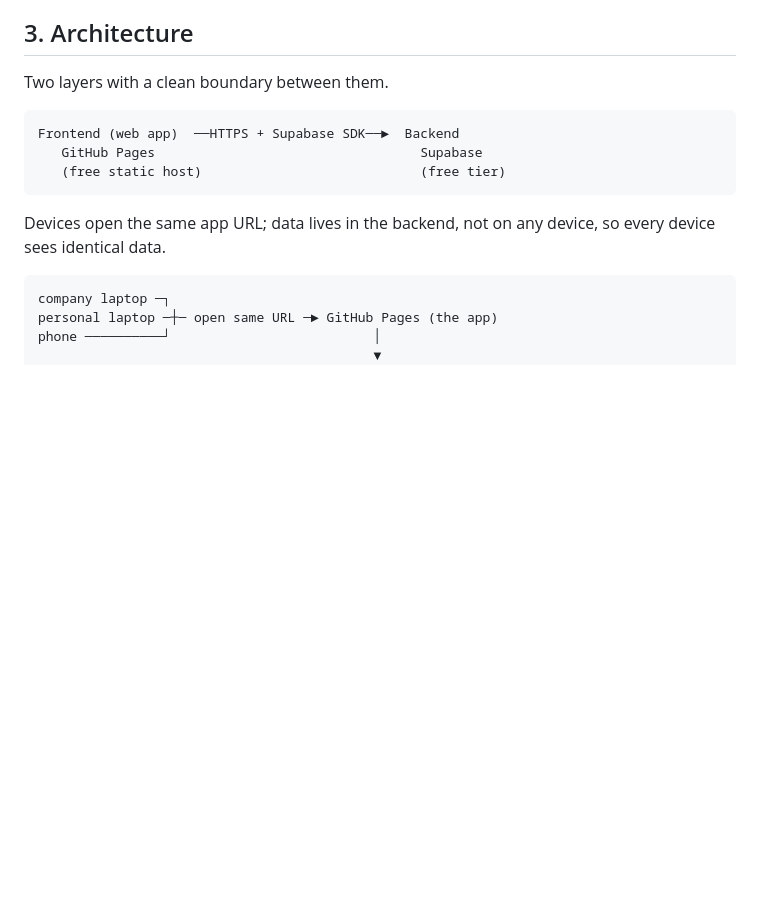
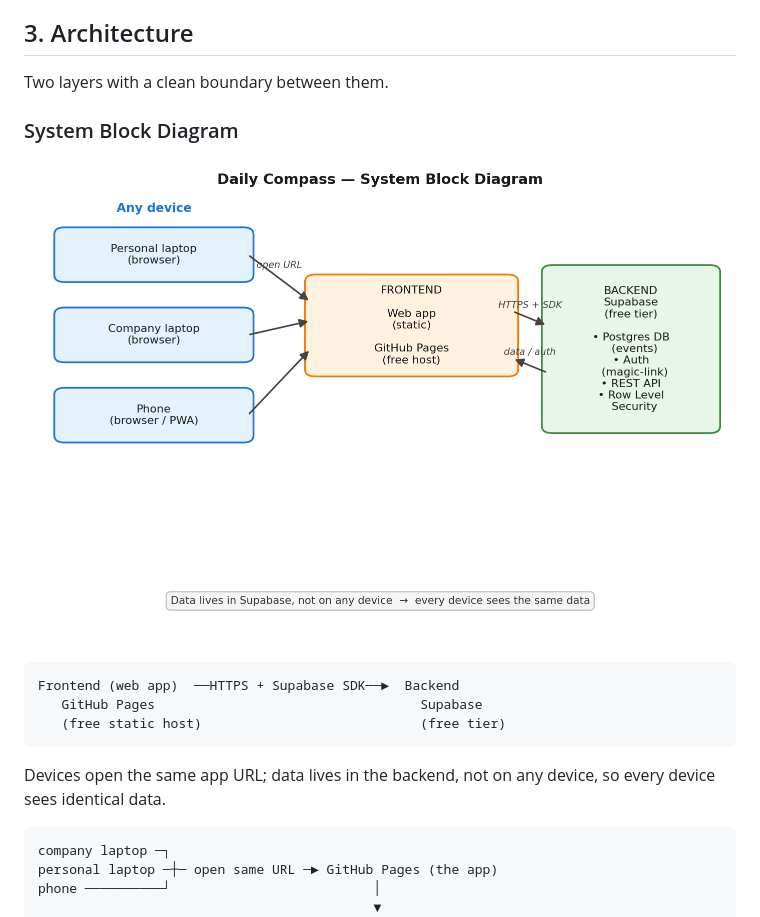
Before and after one commit to jibinp/Daily-Compass, a Markdown page: Document/HLD-daily-compass.md, the part around the change. Rendered like a GitHub page; pictures changed too: Document/block-diagram.png (added); blank space fills up the shorter version.

Commit message:
docs: add HLD Word doc + block diagram, rename folder to Document
Co-Authored-By: Claude Opus 4.8 (1M context) <noreply@anthropic.com>

````diff
--- a/document/HLD-daily-compass.md
+++ b/Document/HLD-daily-compass.md
@@ -31,6 +31,10 @@ personal laptop, company laptop, phone — and always shows the same data.
 ## 3. Architecture
 
 Two layers with a clean boundary between them.
+
+### System Block Diagram
+
+![Daily Compass system block diagram](block-diagram.png)
 
 ```
 Frontend (web app)  ──HTTPS + Supabase SDK──►  Backend
````
Also changed, not shown: 2 other files.
